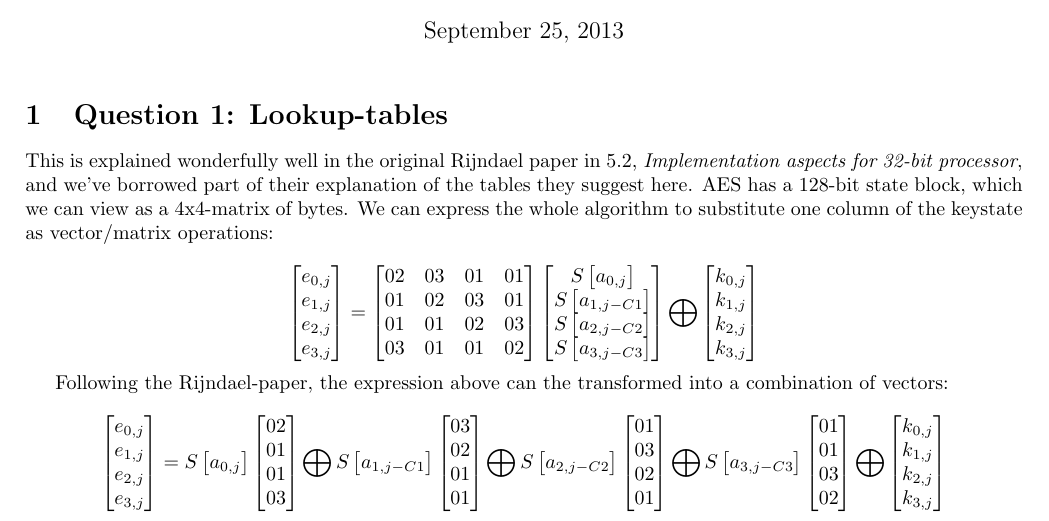
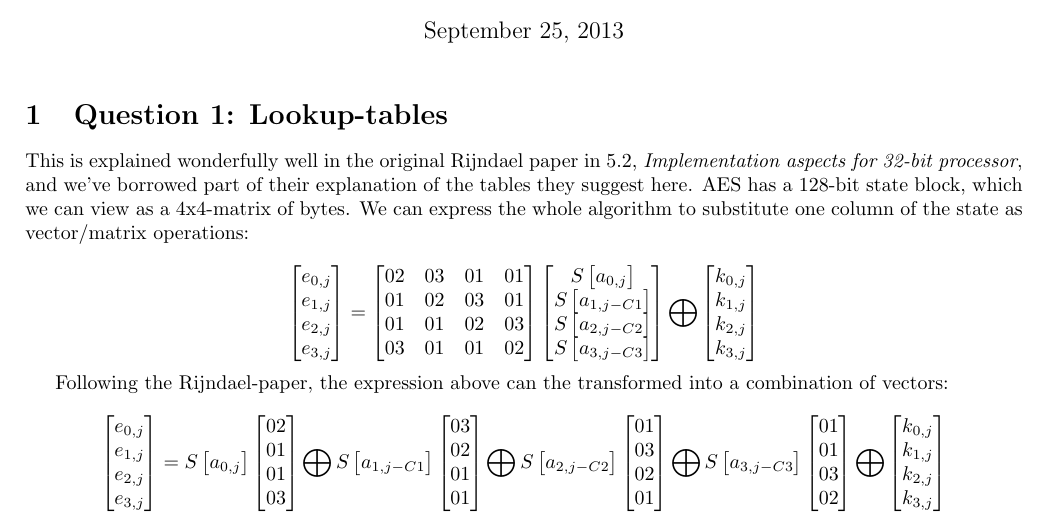
Before and after one commit to ToasterNL/Crypto_Homework, a LaTeX problem sheet (week3/homework_3.tex): part of page 1 of 3, cut so that both start at the same text. Compiled offline with pdfLaTeX.

Commit message:
keystate -> state

```diff
--- a/week3/homework_3.tex
+++ b/week3/homework_3.tex
@@ -19,7 +19,7 @@
 \section{Question 1: Lookup-tables}
 This is explained wonderfully well in the original Rijndael paper in 5.2, \textit{Implementation aspects for 32-bit processor}, and we've borrowed part of their explanation of the tables they suggest here.
 AES has a 128-bit state block, which we can view as a 4x4-matrix of bytes.
-We can express the whole algorithm to substitute one column of the keystate as vector/matrix operations:
+We can express the whole algorithm to substitute one column of the state as vector/matrix operations:
 
 %\[
 %\begin{bmatrix}
```
